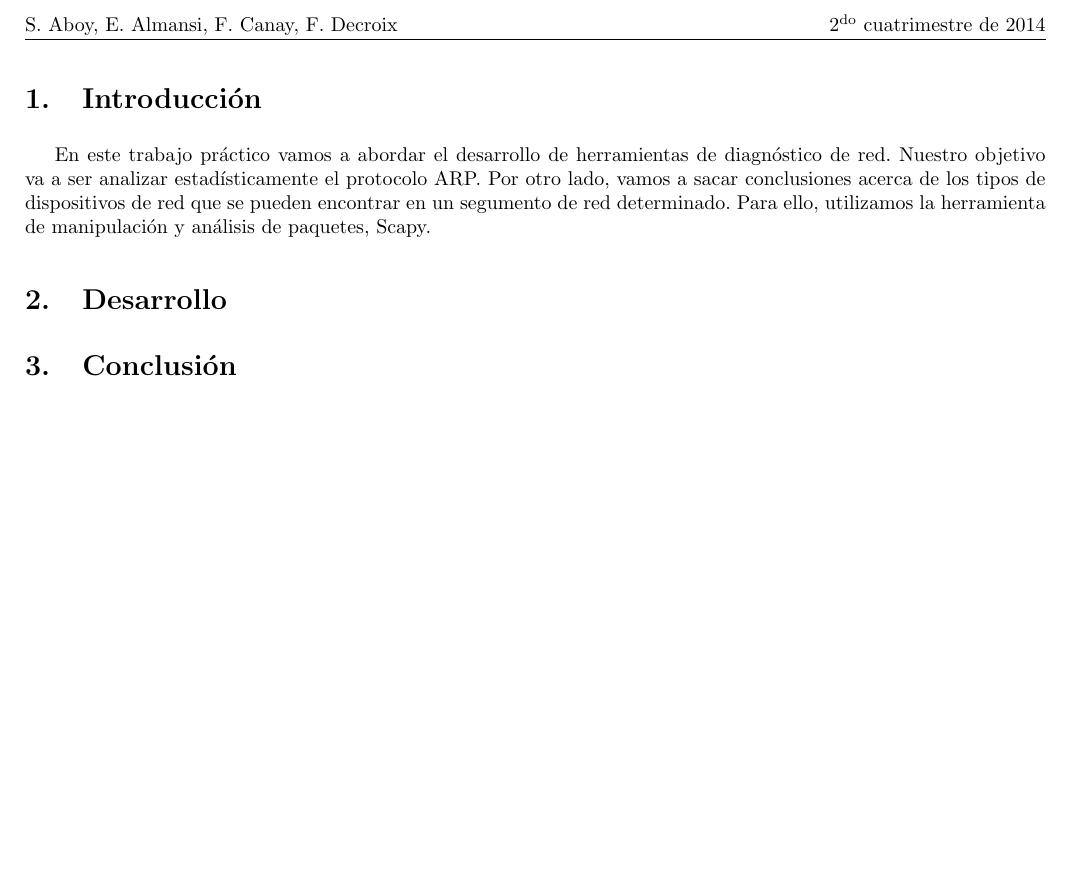
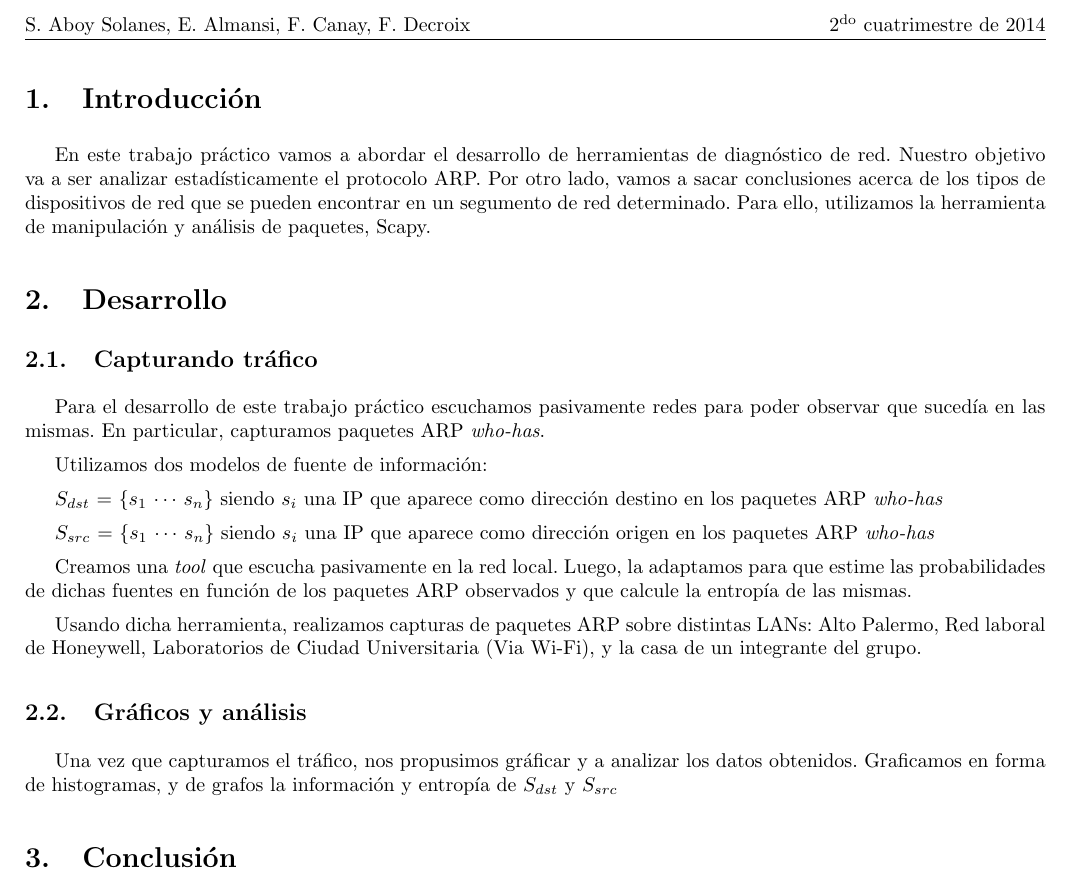
Before and after one commit to ealmansi/tdc-tp1, a LaTeX document (informe/informe.tex): part of page 3 of 3, cut so that both start at the same text, the shorter picture padded with empty space. Compiled offline with pdfLaTeX.

Commit message:
informe parte desarrollo

```diff
--- a/informe/informe.tex
+++ b/informe/informe.tex
@@ -27,7 +27,7 @@
 \pagestyle{fancy}
 \thispagestyle{fancy}
 \addtolength{\headheight}{1pt}
-\lhead{S. Aboy, E. Almansi, F. Canay, F. Decroix}
+\lhead{S. Aboy Solanes, E. Almansi, F. Canay, F. Decroix}
 \rhead{$2^{\mathrm{do}}$ cuatrimestre de 2014}
 \cfoot{\thepage /\pageref{LastPage}}
 \rfoot{Trabajo Práctico 1 - Wiretapping}
@@ -62,6 +62,21 @@ En este trabajo práctico vamos a abordar el desarrollo de herramientas de diagn
 
 \section{Desarrollo}
 
+\subsection{Capturando tráfico}
+Para el desarrollo de este trabajo práctico escuchamos pasivamente redes para poder observar que sucedía en las mismas. En particular, capturamos paquetes ARP \emph{who-has}.
+
+Utilizamos dos modelos de fuente de información:
+
+$S_{dst}$ = \{$s_1$ $\cdots$ $s_n$\} siendo $s_i$ una IP que aparece como dirección destino en los paquetes ARP \emph{who-has}
+
+$S_{src}$ = \{$s_1$ $\cdots$ $s_n$\} siendo $s_i$ una IP que aparece como dirección origen en los paquetes ARP \emph{who-has}
+
+Creamos una \emph{tool} que escucha pasivamente en la red local. Luego, la adaptamos para que estime las probabilidades de dichas fuentes en función de los paquetes ARP observados y que calcule la entropía de las mismas.
+
+Usando dicha herramienta, realizamos capturas de paquetes ARP sobre distintas LANs: Alto Palermo, Red laboral de Honeywell, Laboratorios de Ciudad Universitaria (Via Wi-Fi), y la casa de un integrante del grupo.
+
+\subsection{Gráficos y análisis}
+Una vez que capturamos el tráfico, nos propusimos gráficar y a analizar los datos obtenidos. Graficamos en forma de histogramas, y de grafos la información y entropía de $S_{dst}$ y $S_{src}$
 
 \section{Conclusión}
 Como conclusión, queremos recalcar que ALGO IMPORTANTE.
```
